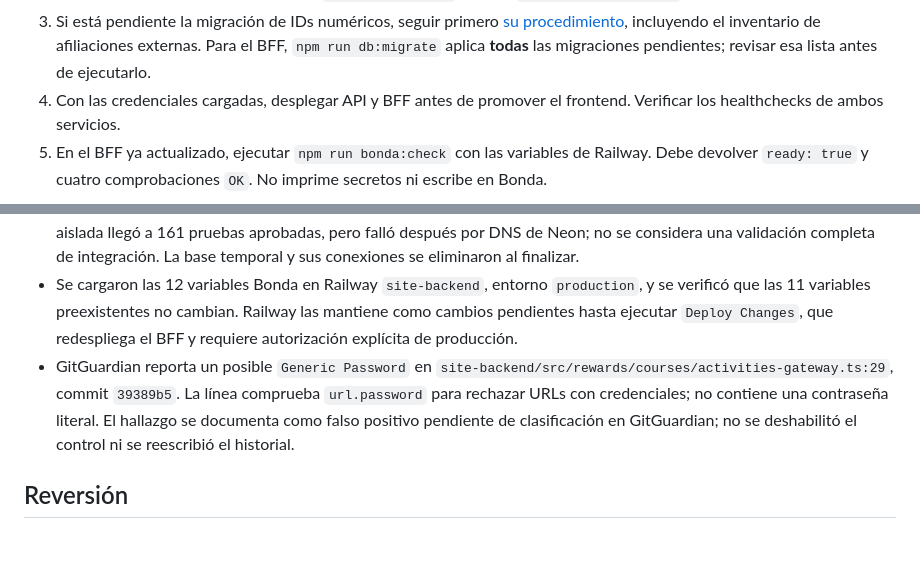
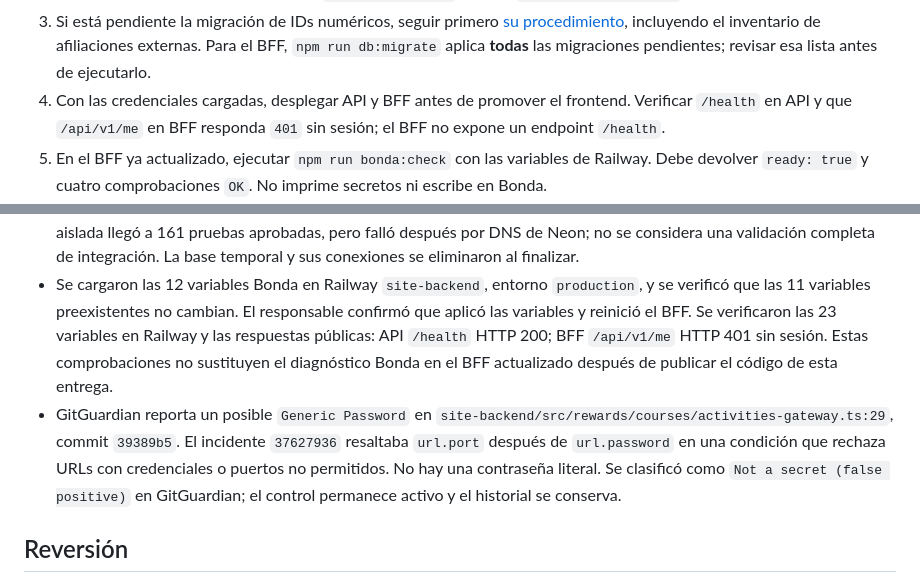
Before and after one commit to NicoGuerrero11/carobra-rewards, a Markdown page: docs/production-site-release.md, 2 parts joined by grey strips. GitHub-like rendering; blank space fills up the shorter version.

Commit message:
docs(release): record applied config and GitGuardian false positive

```diff
--- a/docs/production-site-release.md
+++ b/docs/production-site-release.md
@@ -58,7 +58,8 @@ contenido; no autoriza altas de afiliados ni emisión de cupones.
    de afiliaciones externas. Para el BFF, `npm run db:migrate` aplica **todas**
    las migraciones pendientes; revisar esa lista antes de ejecutarlo.
 4. Con las credenciales cargadas, desplegar API y BFF antes de promover el
-   frontend. Verificar los healthchecks de ambos servicios.
+   frontend. Verificar `/health` en API y que `/api/v1/me` en BFF responda
+   `401` sin sesión; el BFF no expone un endpoint `/health`.
 5. En el BFF ya actualizado, ejecutar `npm run bonda:check` con las variables
    de Railway. Debe devolver `ready: true` y cuatro comprobaciones `OK`.
    No imprime secretos ni escribe en Bonda.
@@ -93,14 +94,18 @@ el runtime compatible y verificar el resultado del despliegue.
   temporal y sus conexiones se eliminaron al finalizar.
 - Se cargaron las 12 variables Bonda en Railway `site-backend`, entorno
   `production`, y se verificó que las 11 variables preexistentes no cambian.
-  Railway las mantiene como cambios pendientes hasta ejecutar `Deploy Changes`,
-  que redespliega el BFF y requiere autorización explícita de producción.
+  El responsable confirmó que aplicó las variables y reinició el BFF.
+  Se verificaron las 23 variables en Railway y las respuestas públicas:
+  API `/health` HTTP 200; BFF `/api/v1/me` HTTP 401 sin sesión.
+  Estas comprobaciones no sustituyen el diagnóstico Bonda en el BFF actualizado
+  después de publicar el código de esta entrega.
 - GitGuardian reporta un posible `Generic Password` en
   `site-backend/src/rewards/courses/activities-gateway.ts:29`, commit `39389b5`.
-  La línea comprueba `url.password` para rechazar URLs con credenciales;
-  no contiene una contraseña literal. El hallazgo se documenta como falso
-  positivo pendiente de clasificación en GitGuardian; no se deshabilitó el
-  control ni se reescribió el historial.
+  El incidente `37627936` resaltaba `url.port` después de `url.password` en
+  una condición que rechaza URLs con credenciales o puertos no permitidos.
+  No hay una contraseña literal. Se clasificó como `Not a secret (false
+  positive)` en GitGuardian; el control permanece activo y el historial
+  se conserva.
 
 ## Reversión
 
```
